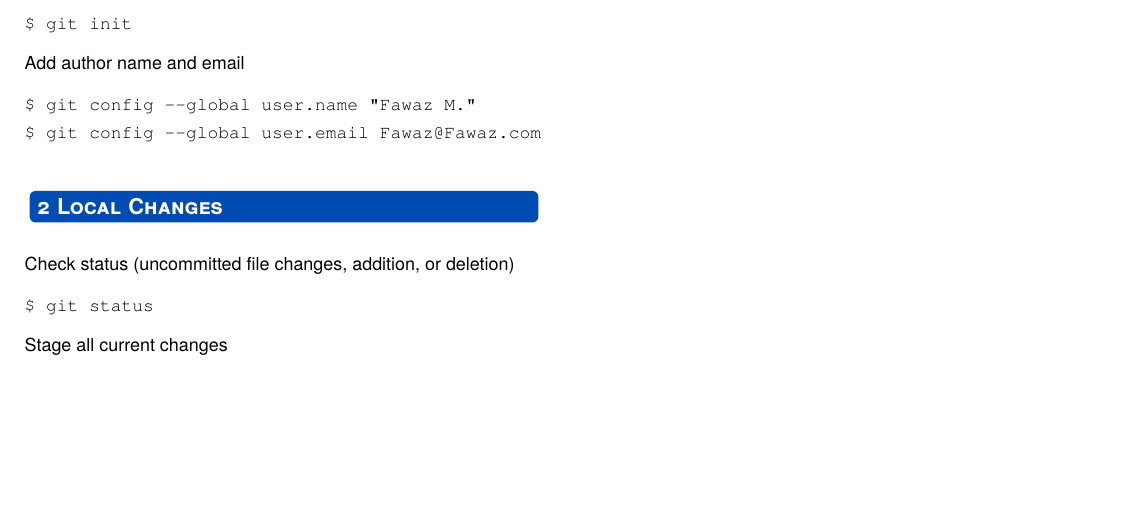
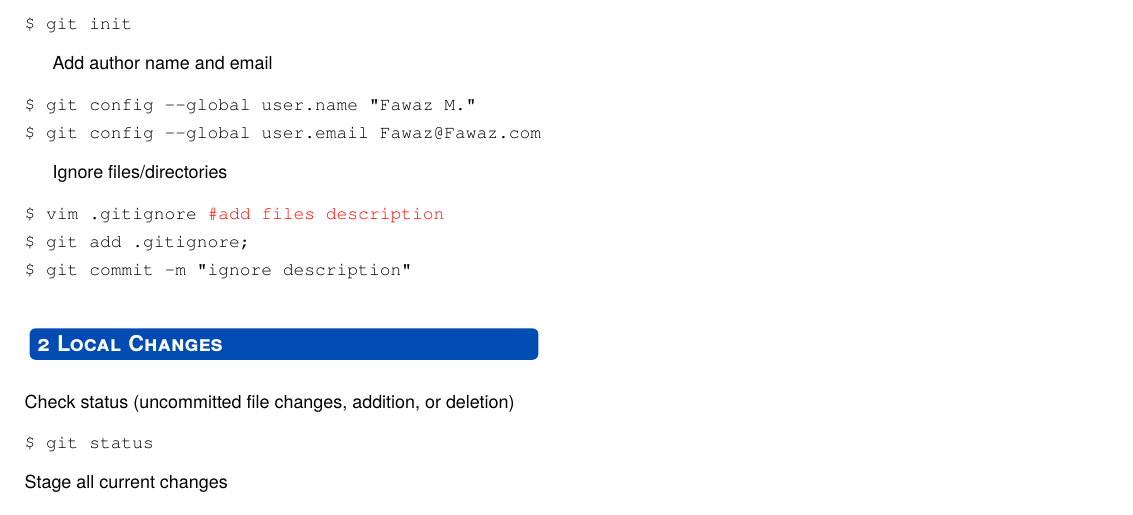
Before and after one commit to Alazemi/CheatSheets, a LaTeX document (gitCheatSheet.tex): part of the page, cut so that both start at the same text, the shorter picture padded with empty space. Compiled offline with pdfLaTeX; a LaTeX package or settings file that is missing is left out.

Commit message:
git ignore HowTO

```diff
--- a/gitCheatSheet.tex
+++ b/gitCheatSheet.tex
@@ -96,19 +96,35 @@ left=10mm,right=10mm,top=10mm,bottom=15mm}
 
 \begin{multicols*}{2}
 \section{Setup}
+
 Clone an existing repository
 \begin{lstlisting}[language=bash]
 $ git clone https://address.git
 \end{lstlisting}
+
 Create an empty local repository
 \begin{lstlisting}[language=bash]
 $ git init
 \end{lstlisting}
+
 Add author name and email
 \begin{lstlisting}[language=bash]
 $ git config --global user.name "Fawaz M."
 $ git config --global user.email Fawaz@Fawaz.com
 \end{lstlisting}
+
+Ignore files/directories
+\begin{lstlisting}[language=bash]
+$ vim .gitignore #add files description
+$ git add .gitignore;
+$ git commit -m "ignore description"
+\end{lstlisting}
+
+
+
+
+
+
 \section{Local Changes}
 Check status (uncommitted file changes, addition, or deletion)
 \begin{lstlisting}[language=bash]
```
Also changed, not shown: gitCheatSheet.pdf.
